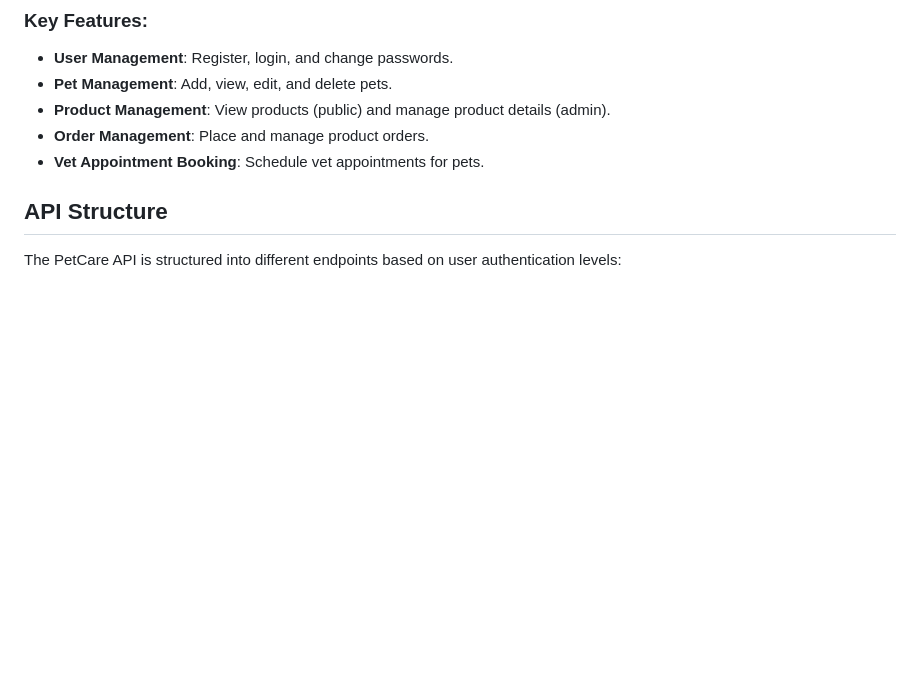
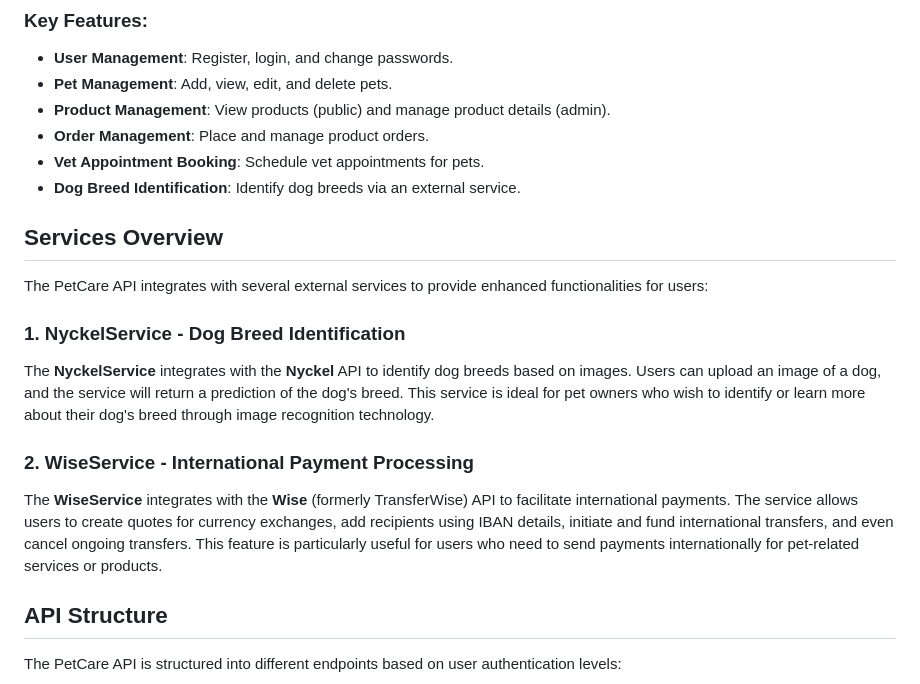
Before and after one commit to elly2chan/flask-pet-care-project, a Markdown page: README.md, the part around the change. Drawn GitHub-style; blank space fills up the shorter version.

```diff
--- a/README.md
+++ b/README.md
@@ -22,6 +22,20 @@ The **PetCare API** is a comprehensive platform designed to help users manage th
 - **Product Management**: View products (public) and manage product details (admin).
 - **Order Management**: Place and manage product orders.
 - **Vet Appointment Booking**: Schedule vet appointments for pets.
+- **Dog Breed Identification**: Identify dog breeds via an external service.
+
+## Services Overview
+
+The PetCare API integrates with several external services to provide enhanced functionalities for users:
+
+### 1. **NyckelService** - Dog Breed Identification
+
+The **NyckelService** integrates with the **Nyckel** API to identify dog breeds based on images. Users can upload an image of a dog, and the service will return a prediction of the dog's breed. This service is ideal for pet owners who wish to identify or learn more about their dog's breed through image recognition technology.
+
+### 2. **WiseService** - International Payment Processing
+
+The **WiseService** integrates with the **Wise** (formerly TransferWise) API to facilitate international payments. The service allows users to create quotes for currency exchanges, add recipients using IBAN details, initiate and fund international transfers, and even cancel ongoing transfers. This feature is particularly useful for users who need to send payments internationally for pet-related services or products.
+
 
 ## API Structure
 
```
